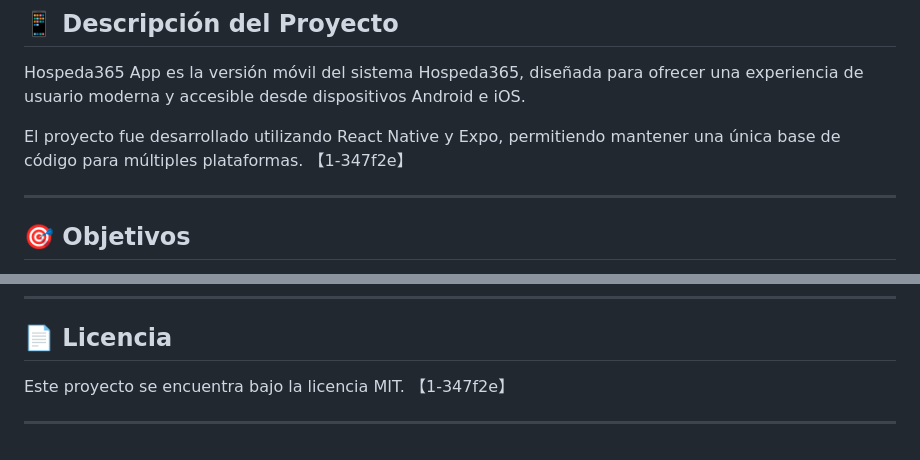
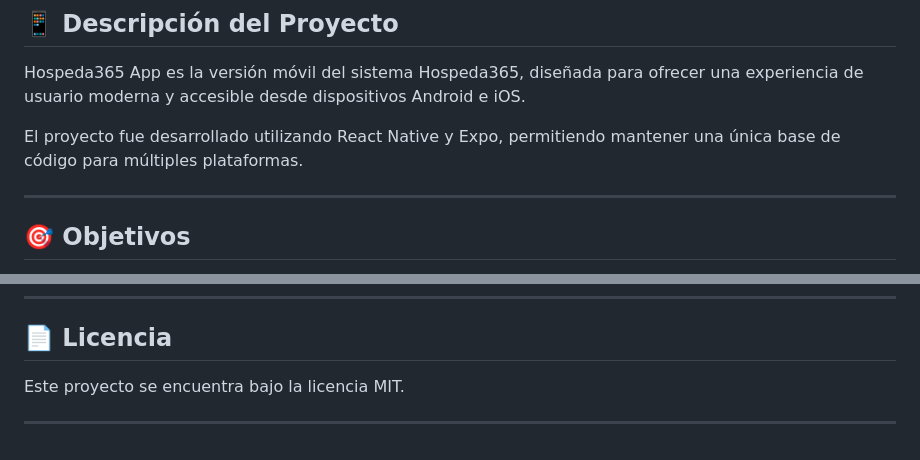
Before and after one commit to al3padilla/hospeda365-app, a Markdown page: README.md, 2 parts joined by grey strips. GitHub-like rendering.

```diff
--- a/README.md
+++ b/README.md
@@ -10,7 +10,7 @@ La aplicación permite a usuarios y administradores acceder a funcionalidades ho
 
 Hospeda365 App es la versión móvil del sistema Hospeda365, diseñada para ofrecer una experiencia de usuario moderna y accesible desde dispositivos Android e iOS.
 
-El proyecto fue desarrollado utilizando React Native y Expo, permitiendo mantener una única base de código para múltiples plataformas. 【1-347f2e】
+El proyecto fue desarrollado utilizando React Native y Expo, permitiendo mantener una única base de código para múltiples plataformas.
 
 ---
 
@@ -201,6 +201,6 @@ Integrantes:
 
 ## 📄 Licencia
 
-Este proyecto se encuentra bajo la licencia MIT. 【1-347f2e】
+Este proyecto se encuentra bajo la licencia MIT.
 
 ---
```
